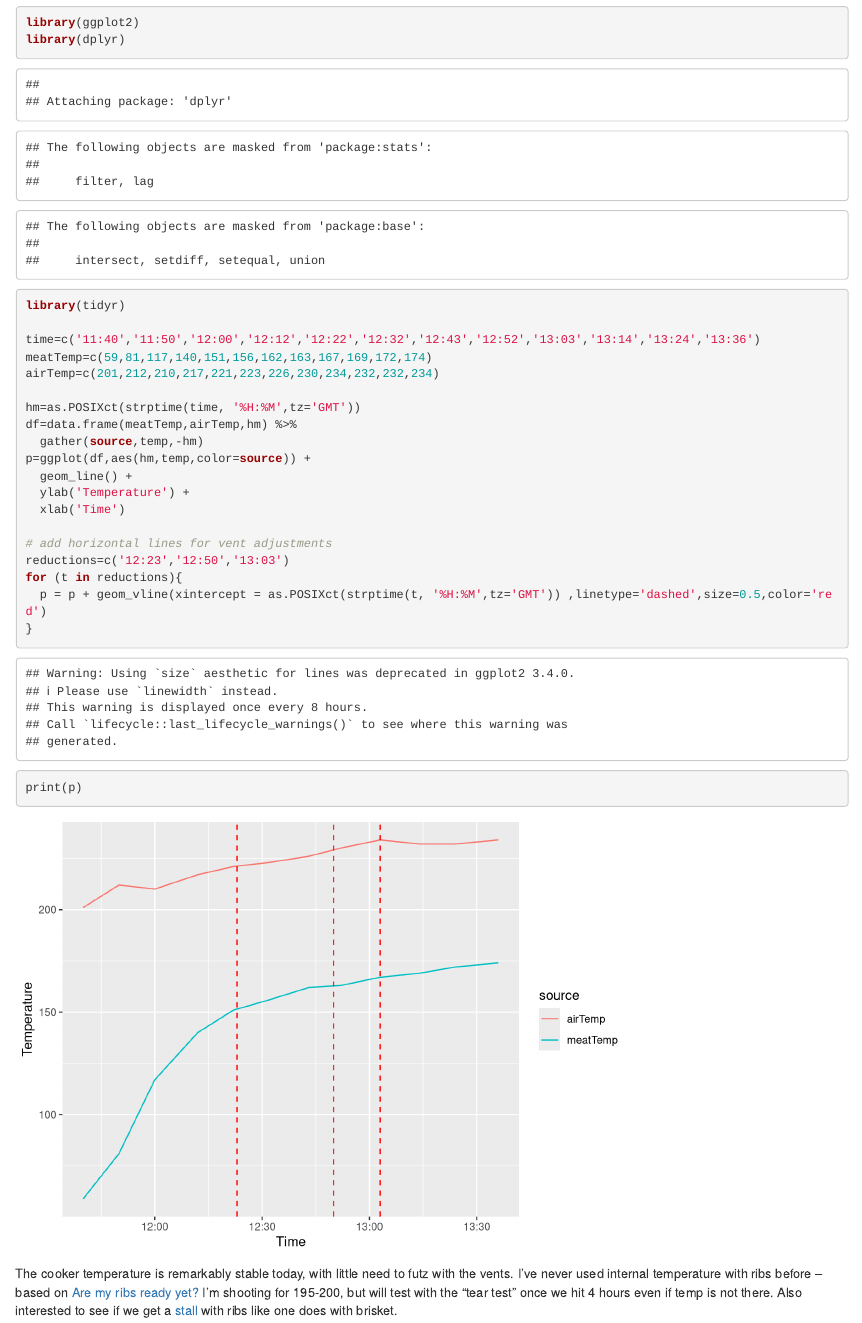
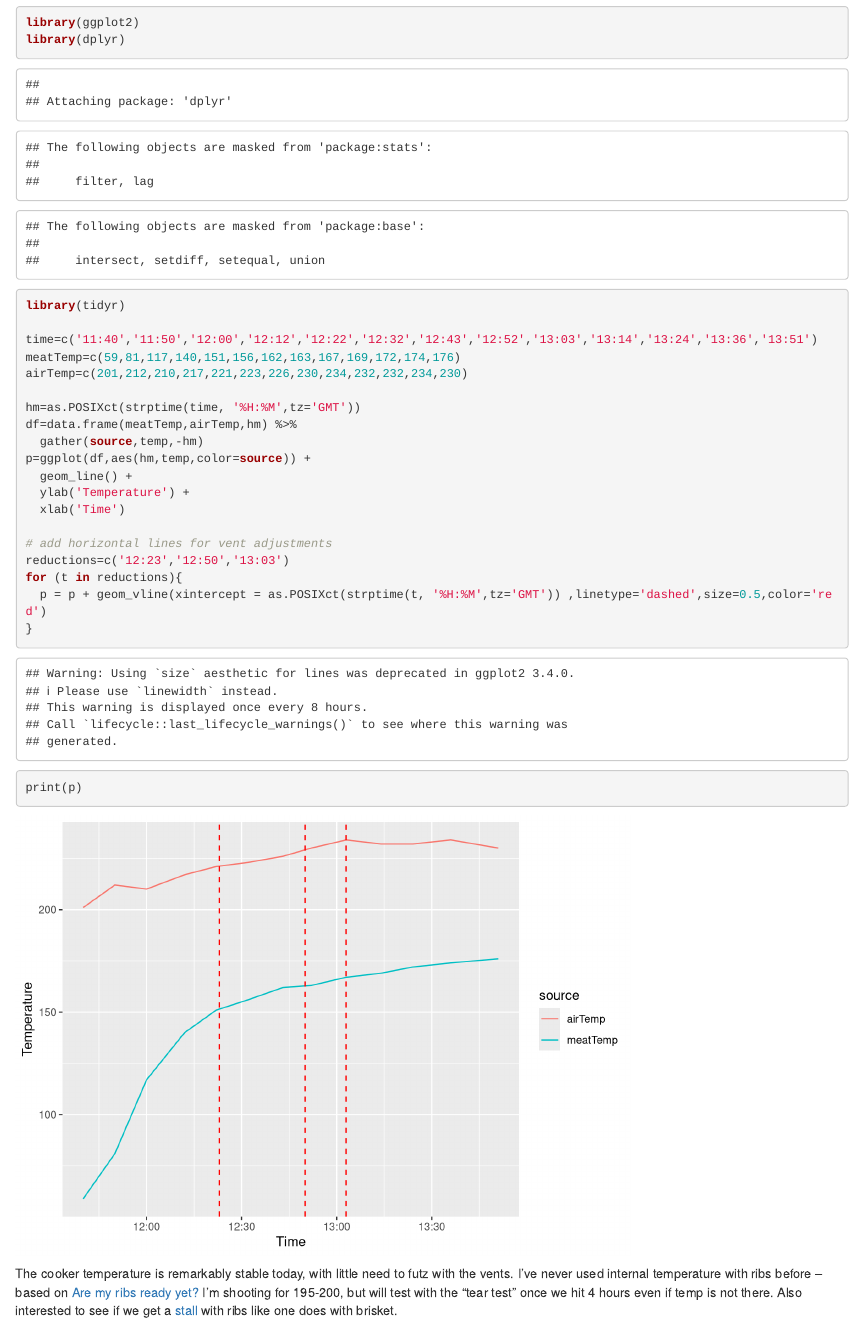
Before and after one commit to poldrack/bbq, an R Markdown document (ribs.Rmd): the page in a window 1100 px wide, from 1020 px down. Rendered offline with R 4.5, knitr and Pandoc, with nearby package versions.

Commit message:
temp update

```diff
--- a/ribs.Rmd
+++ b/ribs.Rmd
@@ -18,9 +18,9 @@ library(ggplot2)
 library(dplyr)
 library(tidyr)
 
-time=c('11:40','11:50','12:00','12:12','12:22','12:32','12:43','12:52','13:03','13:14','13:24','13:36')
-meatTemp=c(59,81,117,140,151,156,162,163,167,169,172,174)
-airTemp=c(201,212,210,217,221,223,226,230,234,232,232,234)
+time=c('11:40','11:50','12:00','12:12','12:22','12:32','12:43','12:52','13:03','13:14','13:24','13:36','13:51')
+meatTemp=c(59,81,117,140,151,156,162,163,167,169,172,174,176)
+airTemp=c(201,212,210,217,221,223,226,230,234,232,232,234,230)
 
 hm=as.POSIXct(strptime(time, '%H:%M',tz='GMT'))
 df=data.frame(meatTemp,airTemp,hm) %>%
```
Also changed, not shown: ribs.html.
